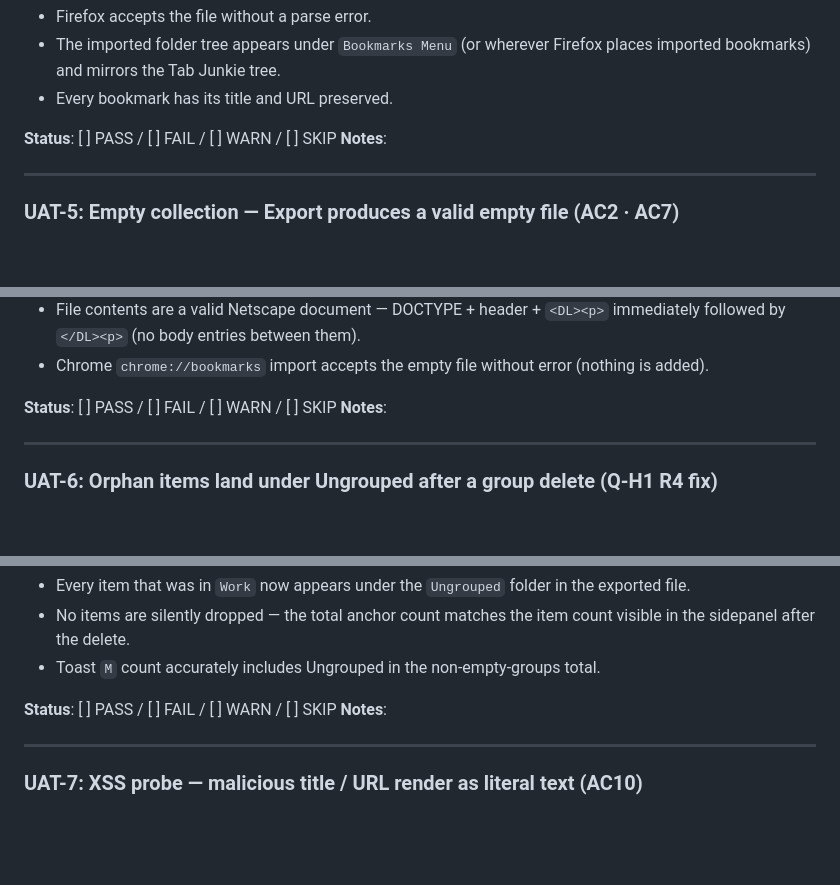
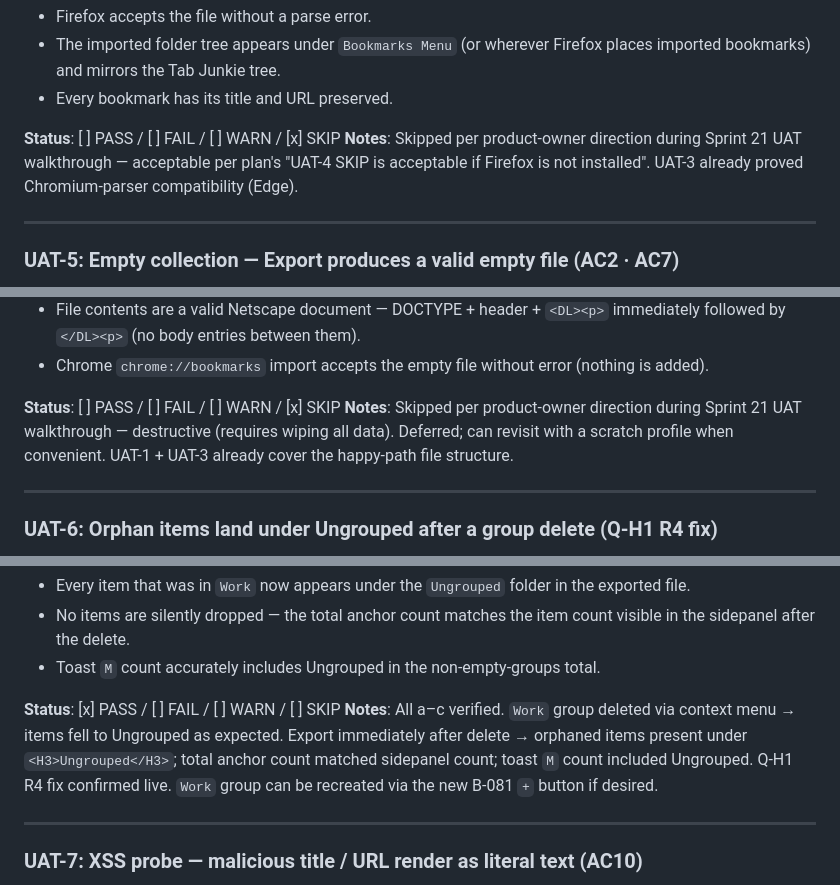
Before and after one commit to 0xception/tab-junkie, a Markdown page: docs/UAT_B-042.md, 3 parts joined by grey strips. GitHub-like rendering; blank space fills up the shorter version.

```diff
--- a/docs/UAT_B-042.md
+++ b/docs/UAT_B-042.md
@@ -110,8 +110,8 @@ Covers AC1 keyboard-first requirement.
 - The imported folder tree appears under `Bookmarks Menu` (or wherever Firefox places imported bookmarks) and mirrors the Tab Junkie tree.
 - Every bookmark has its title and URL preserved.
 
-**Status**: [ ] PASS / [ ] FAIL / [ ] WARN / [ ] SKIP
-**Notes**:
+**Status**: [ ] PASS / [ ] FAIL / [ ] WARN / [x] SKIP
+**Notes**: Skipped per product-owner direction during Sprint 21 UAT walkthrough — acceptable per plan's "UAT-4 SKIP is acceptable if Firefox is not installed". UAT-3 already proved Chromium-parser compatibility (Edge).
 
 ---
 
@@ -129,8 +129,8 @@ Covers AC1 keyboard-first requirement.
 - File contents are a valid Netscape document — DOCTYPE + header + `<DL><p>` immediately followed by `</DL><p>` (no body entries between them).
 - Chrome `chrome://bookmarks` import accepts the empty file without error (nothing is added).
 
-**Status**: [ ] PASS / [ ] FAIL / [ ] WARN / [ ] SKIP
-**Notes**:
+**Status**: [ ] PASS / [ ] FAIL / [ ] WARN / [x] SKIP
+**Notes**: Skipped per product-owner direction during Sprint 21 UAT walkthrough — destructive (requires wiping all data). Deferred; can revisit with a scratch profile when convenient. UAT-1 + UAT-3 already cover the happy-path file structure.
 
 ---
 
@@ -148,8 +148,8 @@ Covers AC1 keyboard-first requirement.
 - No items are silently dropped — the total anchor count matches the item count visible in the sidepanel after the delete.
 - Toast `M` count accurately includes Ungrouped in the non-empty-groups total.
 
-**Status**: [ ] PASS / [ ] FAIL / [ ] WARN / [ ] SKIP
-**Notes**:
+**Status**: [x] PASS / [ ] FAIL / [ ] WARN / [ ] SKIP
+**Notes**: All a–c verified. `Work` group deleted via context menu → items fell to Ungrouped as expected. Export immediately after delete → orphaned items present under `<H3>Ungrouped</H3>`; total anchor count matched sidepanel count; toast `M` count included Ungrouped. Q-H1 R4 fix confirmed live. `Work` group can be recreated via the new B-081 `+` button if desired.
 
 ---
 
```
Also changed, not shown: other parts of docs/UAT_B-042.md (+53 -41 lines).
